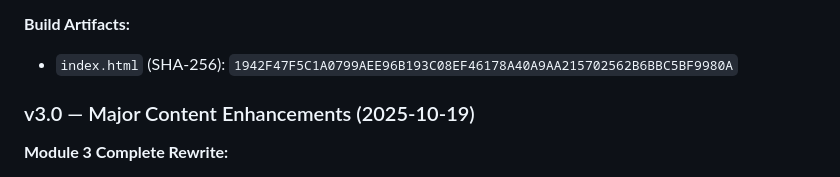
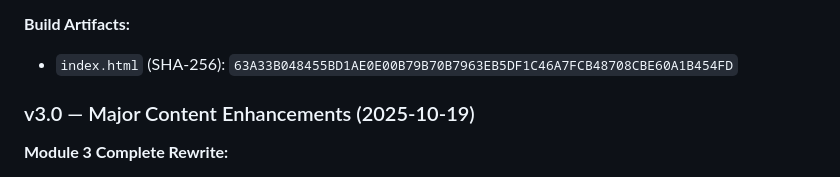
Before and after one commit to Vitso-Tom/phi-pii-training, a Markdown page: PROVENANCE.md, the part around the change. GitHub-like rendering.

Commit message:
Update SHA-256 hash for index.html
Updated SHA-256 hash for index.html in provenance documentation.

```diff
--- a/PROVENANCE.md
+++ b/PROVENANCE.md
@@ -25,7 +25,7 @@
 - Subsection name capture for accurate resume display
 
 **Build Artifacts:**
-* `index.html` (SHA-256): `1942F47F5C1A0799AEE96B193C08EF46178A40A9AA215702562B6BBC5BF9980A`
+* `index.html` (SHA-256): `63A33B048455BD1AE0E00B79B70B7963EB5DF1C46A7FCB48708CBE60A1B454FD`
 
 ### v3.0 — Major Content Enhancements (2025-10-19)
 **Module 3 Complete Rewrite:**
```
